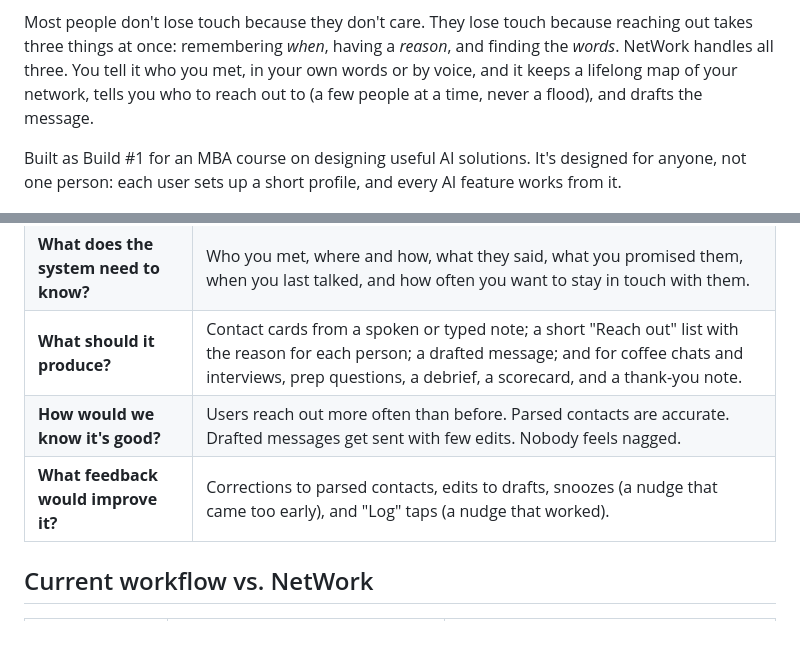
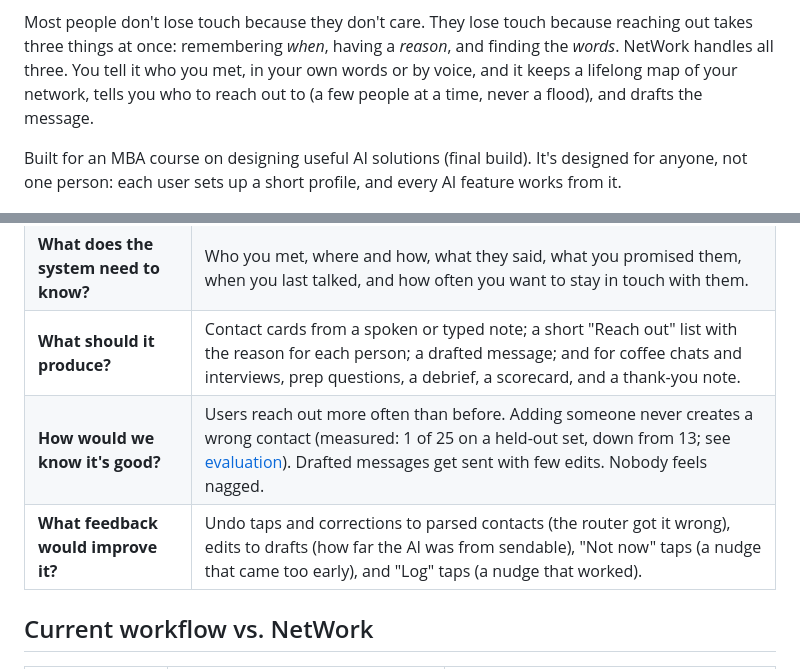
Before and after one commit to dlut126/NetWork, a Markdown page: README.md, 2 parts joined by grey strips. GitHub-like rendering; blank space fills up the shorter version.

Commit message:
README: final-build wording, measured quality and feedback signals
Co-Authored-By: Claude Opus 5.5 <noreply@anthropic.com>
Claude-Session: https://claude.ai/code/session_01HDktp3foz7SjHjVnAgBtCU

```diff
--- a/README.md
+++ b/README.md
@@ -6,7 +6,7 @@
 
 Most people don't lose touch because they don't care. They lose touch because reaching out takes three things at once: remembering *when*, having a *reason*, and finding the *words*. NetWork handles all three. You tell it who you met, in your own words or by voice, and it keeps a lifelong map of your network, tells you who to reach out to (a few people at a time, never a flood), and drafts the message.
 
-Built as Build #1 for an MBA course on designing useful AI solutions. It's designed for anyone, not one person: each user sets up a short profile, and every AI feature works from it.
+Built for an MBA course on designing useful AI solutions (final build). It's designed for anyone, not one person: each user sets up a short profile, and every AI feature works from it.
 
 ![Today: a short to-do list of who to follow up with, and a quick way to add someone you just met](docs/screenshots/today.png)
 
@@ -25,8 +25,8 @@ Built as Build #1 for an MBA course on designing useful AI solutions. It's desig
 | **What are we trying to improve?** | Staying in touch. For people who find networking draining, follow-ups slip, thank-you notes go unsent, and relationships quietly go cold. |
 | **What does the system need to know?** | Who you met, where and how, what they said, what you promised them, when you last talked, and how often you want to stay in touch with them. |
 | **What should it produce?** | Contact cards from a spoken or typed note; a short "Reach out" list with the reason for each person; a drafted message; and for coffee chats and interviews, prep questions, a debrief, a scorecard, and a thank-you note. |
-| **How would we know it's good?** | Users reach out more often than before. Parsed contacts are accurate. Drafted messages get sent with few edits. Nobody feels nagged. |
-| **What feedback would improve it?** | Corrections to parsed contacts, edits to drafts, snoozes (a nudge that came too early), and "Log" taps (a nudge that worked). |
+| **How would we know it's good?** | Users reach out more often than before. Adding someone never creates a wrong contact (measured: 1 of 25 on a held-out set, down from 13; see [evaluation](docs/evaluation.md)). Drafted messages get sent with few edits. Nobody feels nagged. |
+| **What feedback would improve it?** | Undo taps and corrections to parsed contacts (the router got it wrong), edits to drafts (how far the AI was from sendable), "Not now" taps (a nudge that came too early), and "Log" taps (a nudge that worked). |
 
 ## Current workflow vs. NetWork
 
```
